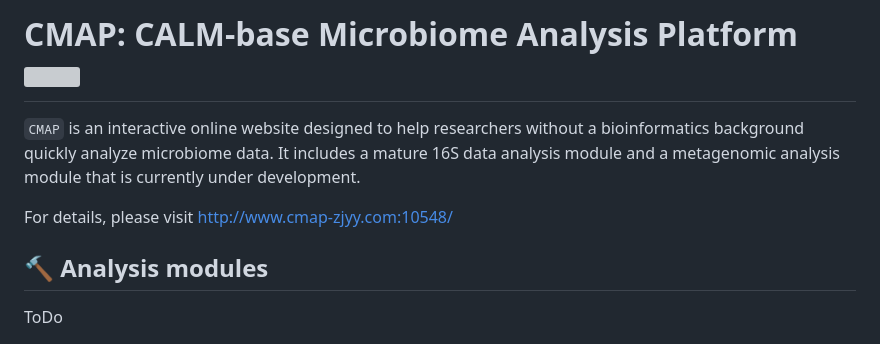
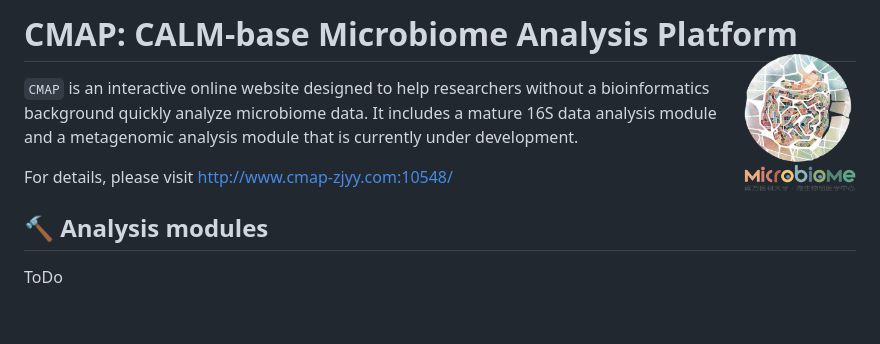
Before and after one commit to ZJJY-Bioinformatics/CMAP, a Markdown page: README.md, the part around the change. GitHub-like rendering; pictures changed too: www/logo_git.png (added); blank space fills up the shorter version; grey boxes are pictures that could not be loaded.

Commit message:
update logo

```diff
--- a/README.md
+++ b/README.md
@@ -1,6 +1,6 @@
 <!-- README.md is generated from README.Rmd. Please edit that file -->
 
-# CMAP: CALM-base Microbiome Analysis Platform <img src="www/logo1.png" height="140" align="right" />
+# CMAP: CALM-base Microbiome Analysis Platform <img src="www/logo_git.png" height="140" align="right" />
 
 `CMAP` is an interactive online website designed to help researchers
 without a bioinformatics background quickly analyze microbiome data. It
```
Also changed, not shown: 1 other file.
